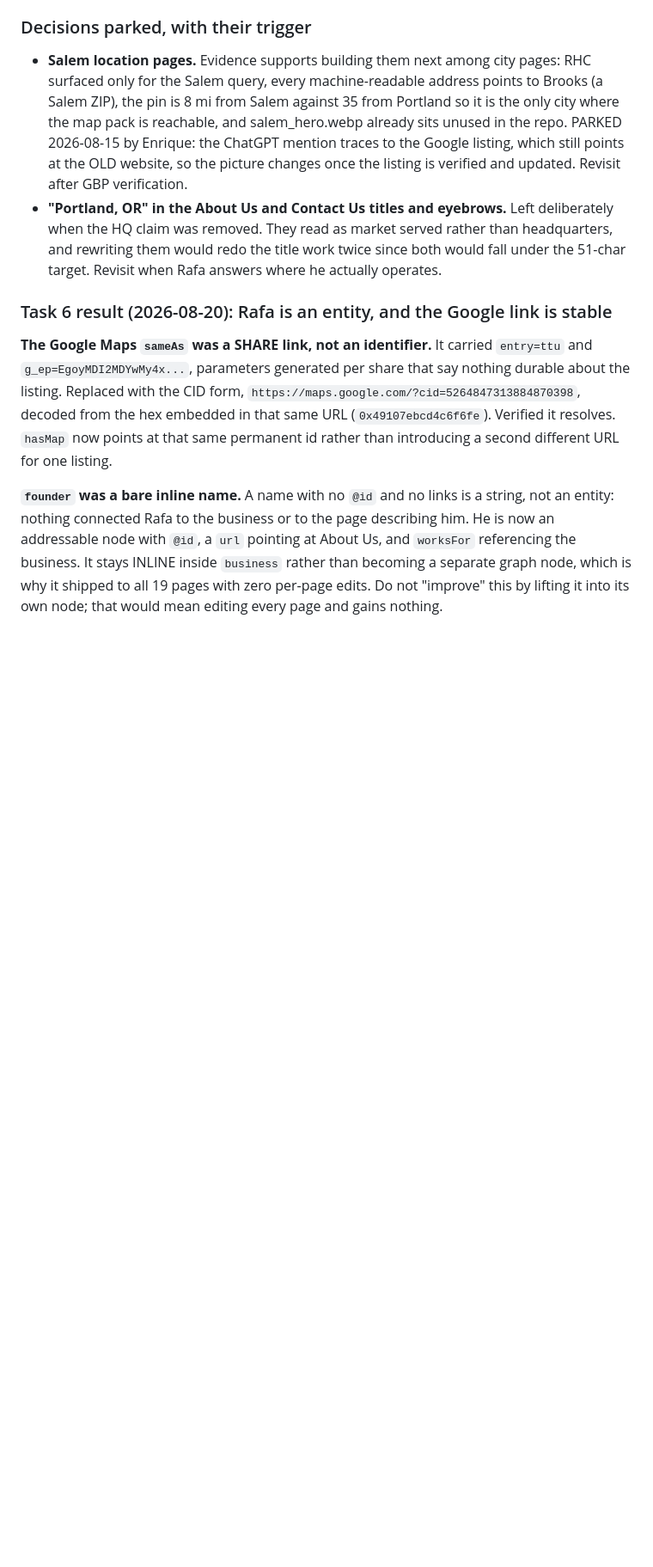
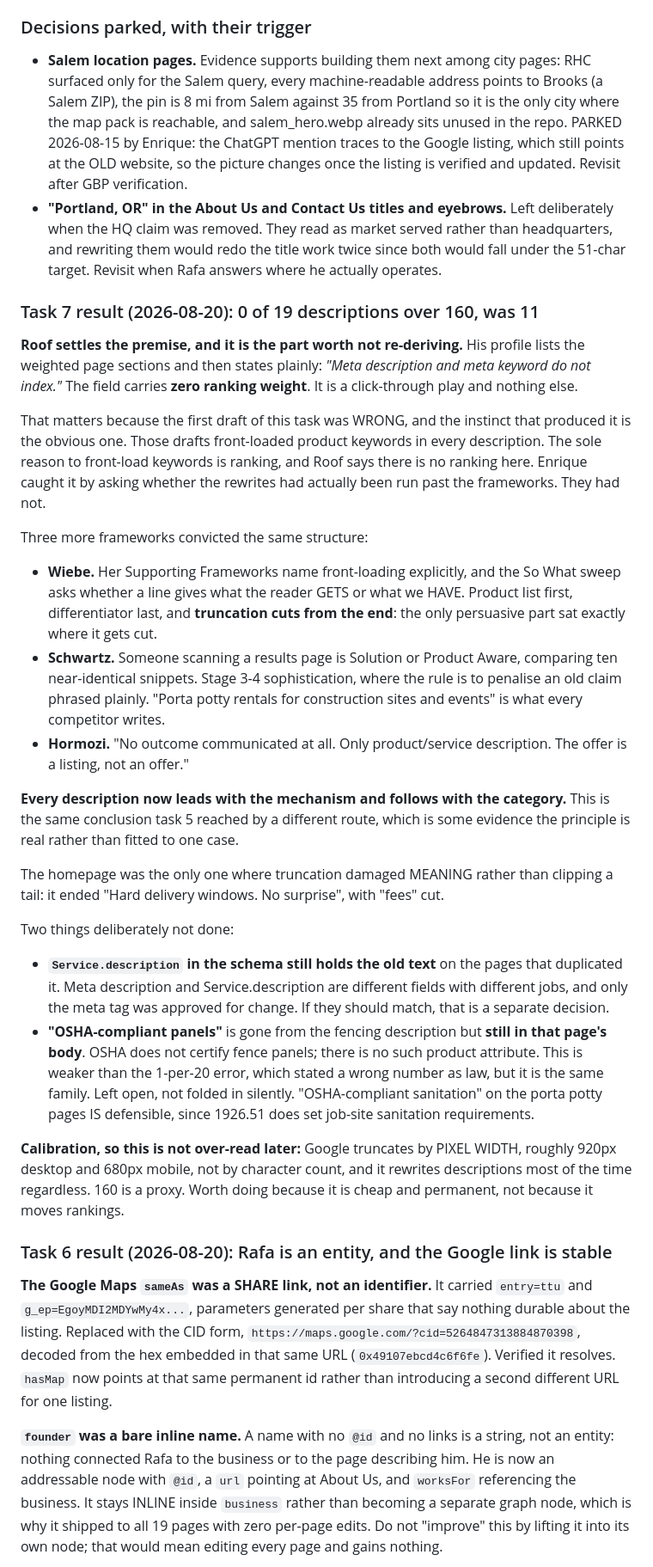
Before and after one commit to bpcodes1/rhc_site_services, a Markdown page: SEO_STATUS.md, the part around one of its changes. Shown at 86% size. Drawn GitHub-style; blank space fills up the shorter version.

```diff
--- a/SEO_STATUS.md
+++ b/SEO_STATUS.md
@@ -177,6 +178,57 @@ assumption. Reasoning for every completed item is in the result sections below.
   than headquarters, and rewriting them would redo the title work twice since
   both would fall under the 51-char target. Revisit when Rafa answers where he
   actually operates.
+
+### Task 7 result (2026-08-20): 0 of 19 descriptions over 160, was 11
+
+**Roof settles the premise, and it is the part worth not re-deriving.** His
+profile lists the weighted page sections and then states plainly: *"Meta
+description and meta keyword do not index."* The field carries **zero ranking
+weight**. It is a click-through play and nothing else.
+
+That matters because the first draft of this task was WRONG, and the instinct
+that produced it is the obvious one. Those drafts front-loaded product keywords
+in every description. The sole reason to front-load keywords is ranking, and
+Roof says there is no ranking here. Enrique caught it by asking whether the
+rewrites had actually been run past the frameworks. They had not.
+
+Three more frameworks convicted the same structure:
+
+- **Wiebe.** Her Supporting Frameworks name front-loading explicitly, and the
+  So What sweep asks whether a line gives what the reader GETS or what we HAVE.
+  Product list first, differentiator last, and **truncation cuts from the end**:
+  the only persuasive part sat exactly where it gets cut.
+- **Schwartz.** Someone scanning a results page is Solution or Product Aware,
+  comparing ten near-identical snippets. Stage 3-4 sophistication, where the
+  rule is to penalise an old claim phrased plainly. "Porta potty rentals for
+  construction sites and events" is what every competitor writes.
+- **Hormozi.** "No outcome communicated at all. Only product/service
+  description. The offer is a listing, not an offer."
+
+**Every description now leads with the mechanism and follows with the category.**
+This is the same conclusion task 5 reached by a different route, which is some
+evidence the principle is real rather than fitted to one case.
+
+The homepage was the only one where truncation damaged MEANING rather than
+clipping a tail: it ended "Hard delivery windows. No surprise", with "fees" cut.
+
+Two things deliberately not done:
+
+- **`Service.description` in the schema still holds the old text** on the pages
+  that duplicated it. Meta description and Service.description are different
+  fields with different jobs, and only the meta tag was approved for change. If
+  they should match, that is a separate decision.
+- **"OSHA-compliant panels"** is gone from the fencing description but **still
+  in that page's body**. OSHA does not certify fence panels; there is no such
+  product attribute. This is weaker than the 1-per-20 error, which stated a
+  wrong number as law, but it is the same family. Left open, not folded in
+  silently. "OSHA-compliant sanitation" on the porta potty pages IS defensible,
+  since 1926.51 does set job-site sanitation requirements.
+
+**Calibration, so this is not over-read later:** Google truncates by PIXEL
+WIDTH, roughly 920px desktop and 680px mobile, not by character count, and it
+rewrites descriptions most of the time regardless. 160 is a proxy. Worth doing
+because it is cheap and permanent, not because it moves rankings.
 
 ### Task 6 result (2026-08-20): Rafa is an entity, and the Google link is stable
 
```
Also changed, not shown: other parts of SEO_STATUS.md (+26 -13 lines).
